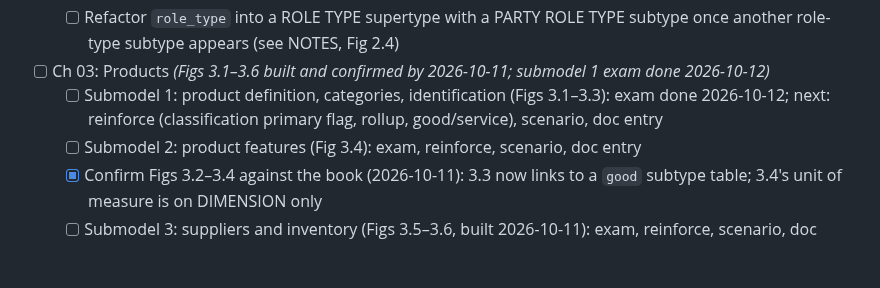
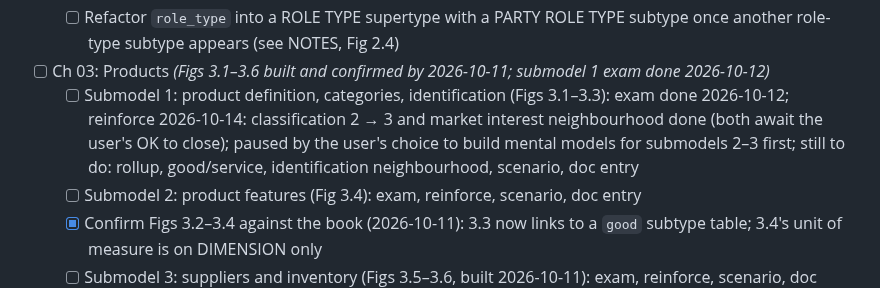
Before and after one commit to mauricioaznar/data-modelling-patterns, a Markdown page: TODO.md, the part around the change. Rendered like a GitHub page; blank space fills up the shorter version.

Commit message:
Vol 1 Ch 3: submodel 1 reinforce (classification primary flag 2 → 3, neighbourhood); TODO
Co-Authored-By: Claude Opus 5.5 <noreply@anthropic.com>

```diff
--- a/TODO.md
+++ b/TODO.md
@@ -32,7 +32,7 @@ Chapter titles are from memory; verify them against the book's table of contents
   - [ ] Try enforcing non-overlapping from/thru periods (exclusion constraint with `btree_gist`; check PGlite support)
   - [ ] Refactor `role_type` into a ROLE TYPE supertype with a PARTY ROLE TYPE subtype once another role-type subtype appears (see NOTES, Fig 2.4)
 - [ ] Ch 03: Products *(Figs 3.1–3.6 built and confirmed by 2026-10-11; submodel 1 exam done 2026-10-12)*
-  - [ ] Submodel 1: product definition, categories, identification (Figs 3.1–3.3): exam done 2026-10-12; next: reinforce (classification primary flag, rollup, good/service), scenario, doc entry
+  - [ ] Submodel 1: product definition, categories, identification (Figs 3.1–3.3): exam done 2026-10-12; reinforce 2026-10-14: classification 2 → 3 and market interest neighbourhood done (both await the user's OK to close); paused by the user's choice to build mental models for submodels 2–3 first; still to do: rollup, good/service, identification neighbourhood, scenario, doc entry
   - [ ] Submodel 2: product features (Fig 3.4): exam, reinforce, scenario, doc entry
   - [x] Confirm Figs 3.2–3.4 against the book (2026-10-11): 3.3 now links to a `good` subtype table; 3.4's unit of measure is on DIMENSION only
   - [ ] Submodel 3: suppliers and inventory (Figs 3.5–3.6, built 2026-10-11): exam, reinforce, scenario, doc entry
```
Also changed, not shown: 2 other files.
